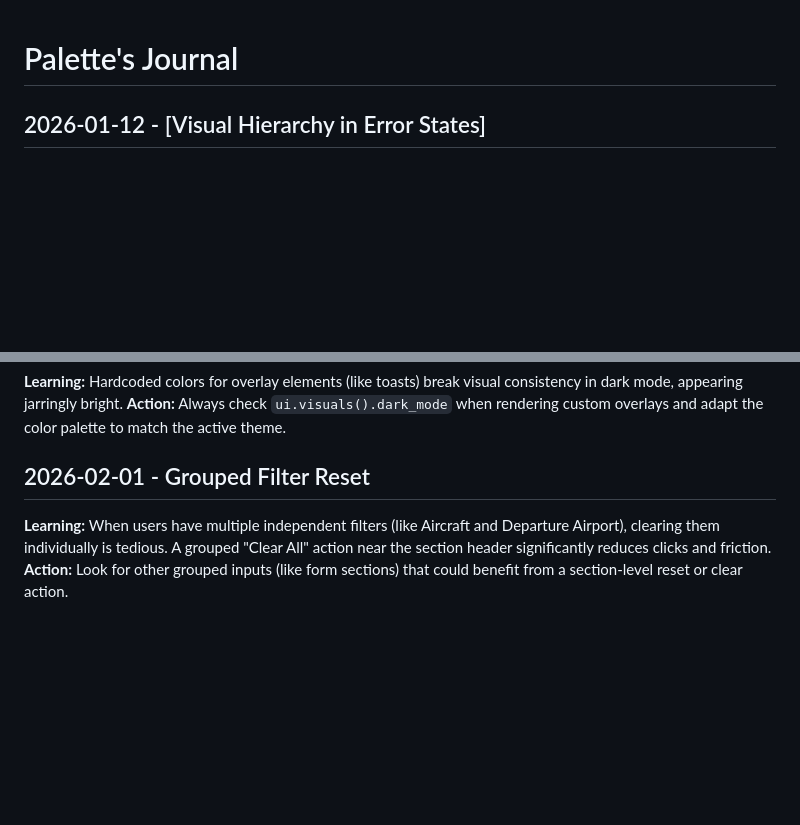
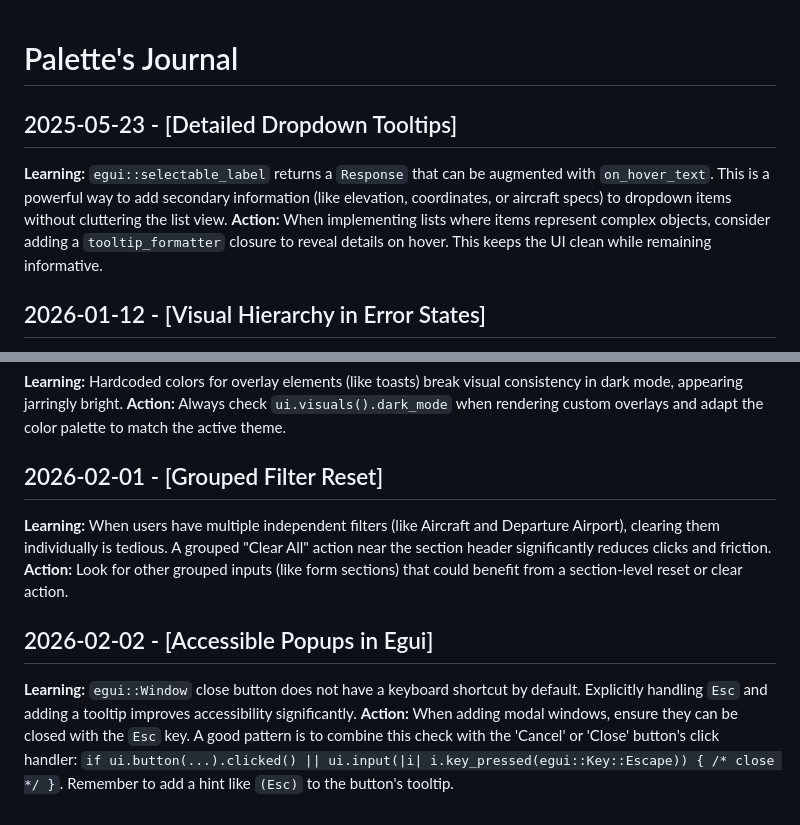
Before and after one commit to daanbouwman19/flight-planner, a Markdown page: .jules/palette.md, 2 parts joined by grey strips. Rendered like a GitHub page; blank space fills up the shorter version.

Commit message:
Move and sort journal entries from .Jules to .jules/palette.md
Co-authored-by: daanbouwman19 <51409928+daanbouwman19@users.noreply.github.com>

```diff
--- a/.jules/palette.md
+++ b/.jules/palette.md
@@ -1,4 +1,8 @@
 # Palette's Journal
+
+## 2025-05-23 - [Detailed Dropdown Tooltips]
+**Learning:** `egui::selectable_label` returns a `Response` that can be augmented with `on_hover_text`. This is a powerful way to add secondary information (like elevation, coordinates, or aircraft specs) to dropdown items without cluttering the list view.
+**Action:** When implementing lists where items represent complex objects, consider adding a `tooltip_formatter` closure to reveal details on hover. This keeps the UI clean while remaining informative.
 
 ## 2026-01-12 - [Visual Hierarchy in Error States]
 **Learning:** Plain text errors in popups are easily missed. Users scan for colors (red) and icons (⚠️) to identify issues quickly. A consistent visual language for "Close" actions (e.g., using ❌) improves learnability across the application.
@@ -52,6 +56,10 @@
 **Learning:** Hardcoded colors for overlay elements (like toasts) break visual consistency in dark mode, appearing jarringly bright.
 **Action:** Always check `ui.visuals().dark_mode` when rendering custom overlays and adapt the color palette to match the active theme.
 
-## 2026-02-01 - Grouped Filter Reset
+## 2026-02-01 - [Grouped Filter Reset]
 **Learning:** When users have multiple independent filters (like Aircraft and Departure Airport), clearing them individually is tedious. A grouped "Clear All" action near the section header significantly reduces clicks and friction.
 **Action:** Look for other grouped inputs (like form sections) that could benefit from a section-level reset or clear action.
+
+## 2026-02-02 - [Accessible Popups in Egui]
+**Learning:** `egui::Window` close button does not have a keyboard shortcut by default. Explicitly handling `Esc` and adding a tooltip improves accessibility significantly.
+**Action:** When adding modal windows, ensure they can be closed with the `Esc` key. A good pattern is to combine this check with the 'Cancel' or 'Close' button's click handler: `if ui.button(...).clicked() || ui.input(|i| i.key_pressed(egui::Key::Escape)) { /* close */ }`. Remember to add a hint like `(Esc)` to the button's tooltip.
```
Also changed, not shown: other parts of .jules/palette.md (+2 -2 lines), .Jules/palette.md (deleted, +0 -7 lines).
